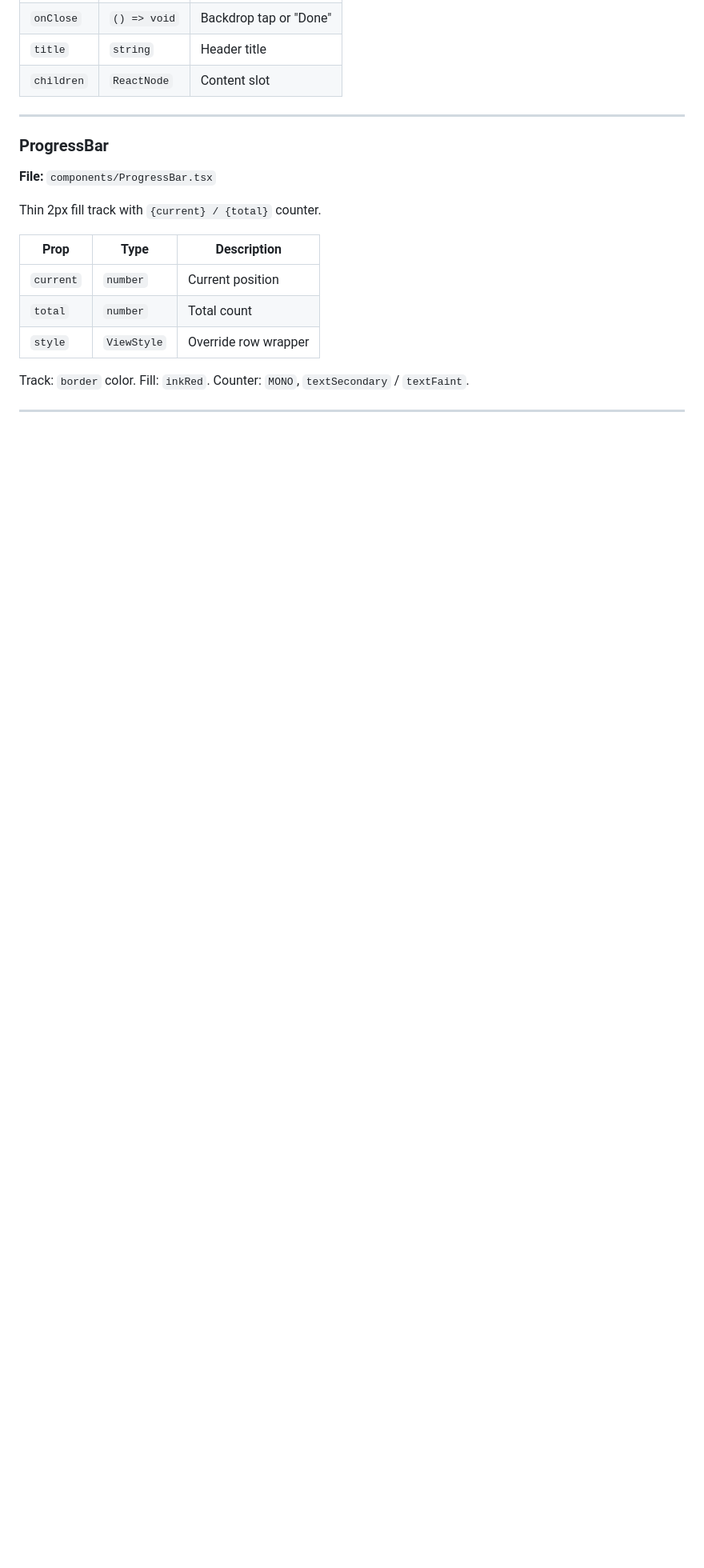
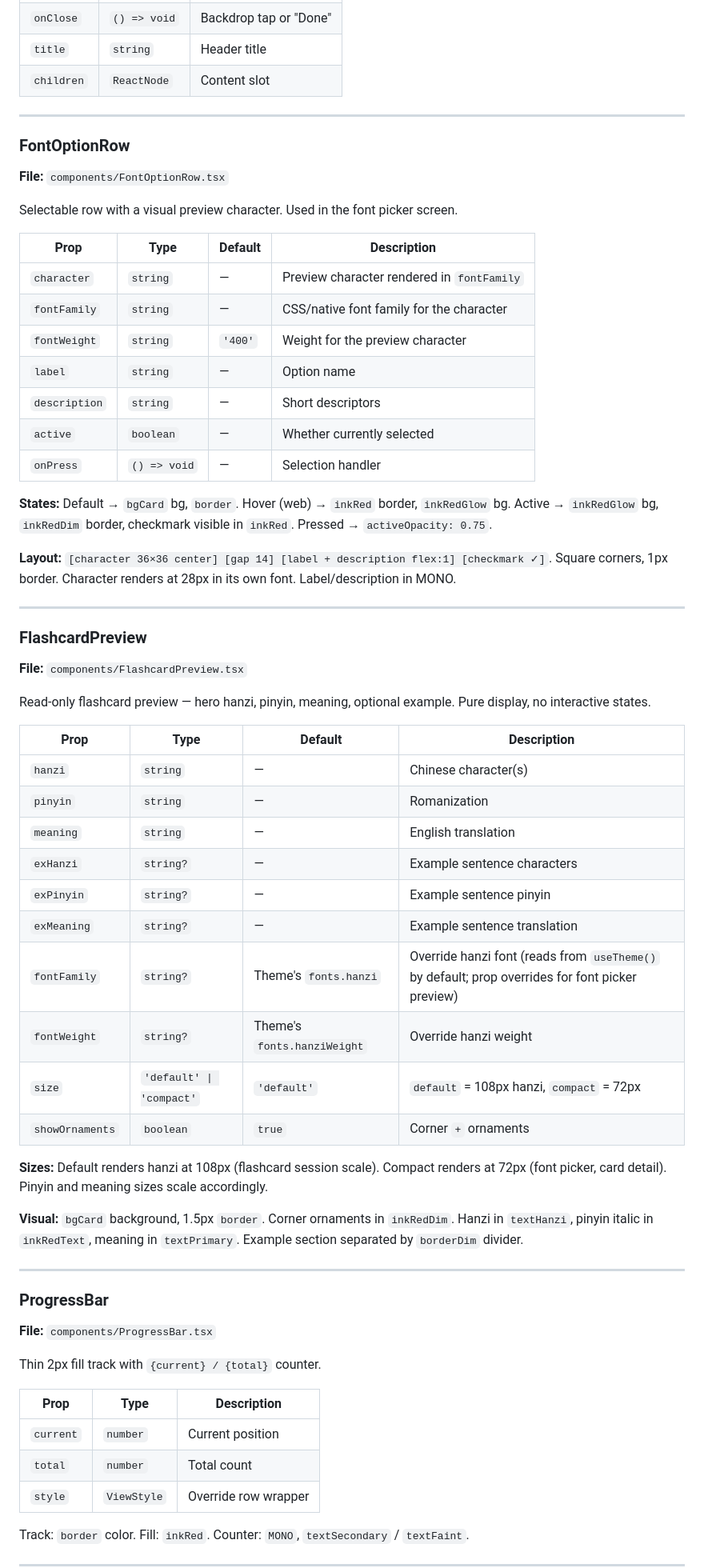
Before and after one commit to pierrebezoukhov/mandarine, a Markdown page: DESIGN_SYSTEM.md, the part around the change. Shown at 80% size. Rendered like a GitHub page; blank space fills up the shorter version.

Commit message:
docs: add FontOptionRow and FlashcardPreview to design system
Co-Authored-By: Claude Opus 4.6 (1M context) <noreply@anthropic.com>

```diff
--- a/DESIGN_SYSTEM.md
+++ b/DESIGN_SYSTEM.md
@@ -584,6 +584,53 @@ Slide-up sheet (mobile) / centered dialog (desktop). `bgCard` background, `borde
 
 ---
 
+### FontOptionRow
+
+**File:** `components/FontOptionRow.tsx`
+
+Selectable row with a visual preview character. Used in the font picker screen.
+
+| Prop | Type | Default | Description |
+|---|---|---|---|
+| `character` | `string` | — | Preview character rendered in `fontFamily` |
+| `fontFamily` | `string` | — | CSS/native font family for the character |
+| `fontWeight` | `string` | `'400'` | Weight for the preview character |
+| `label` | `string` | — | Option name |
+| `description` | `string` | — | Short descriptors |
+| `active` | `boolean` | — | Whether currently selected |
+| `onPress` | `() => void` | — | Selection handler |
+
+**States:** Default → `bgCard` bg, `border`. Hover (web) → `inkRed` border, `inkRedGlow` bg. Active → `inkRedGlow` bg, `inkRedDim` border, checkmark visible in `inkRed`. Pressed → `activeOpacity: 0.75`.
+
+**Layout:** `[character 36×36 center] [gap 14] [label + description flex:1] [checkmark ✓]`. Square corners, 1px border. Character renders at 28px in its own font. Label/description in MONO.
+
+---
+
+### FlashcardPreview
+
+**File:** `components/FlashcardPreview.tsx`
+
+Read-only flashcard preview — hero hanzi, pinyin, meaning, optional example. Pure display, no interactive states.
+
+| Prop | Type | Default | Description |
+|---|---|---|---|
+| `hanzi` | `string` | — | Chinese character(s) |
+| `pinyin` | `string` | — | Romanization |
+| `meaning` | `string` | — | English translation |
+| `exHanzi` | `string?` | — | Example sentence characters |
+| `exPinyin` | `string?` | — | Example sentence pinyin |
+| `exMeaning` | `string?` | — | Example sentence translation |
+| `fontFamily` | `string?` | Theme's `fonts.hanzi` | Override hanzi font (reads from `useTheme()` by default; prop overrides for font picker preview) |
+| `fontWeight` | `string?` | Theme's `fonts.hanziWeight` | Override hanzi weight |
+| `size` | `'default' \| 'compact'` | `'default'` | `default` = 108px hanzi, `compact` = 72px |
+| `showOrnaments` | `boolean` | `true` | Corner `+` ornaments |
+
+**Sizes:** Default renders hanzi at 108px (flashcard session scale). Compact renders at 72px (font picker, card detail). Pinyin and meaning sizes scale accordingly.
+
+**Visual:** `bgCard` background, 1.5px `border`. Corner ornaments in `inkRedDim`. Hanzi in `textHanzi`, pinyin italic in `inkRedText`, meaning in `textPrimary`. Example section separated by `borderDim` divider.
+
+---
+
 ### ProgressBar
 
 **File:** `components/ProgressBar.tsx`
```
